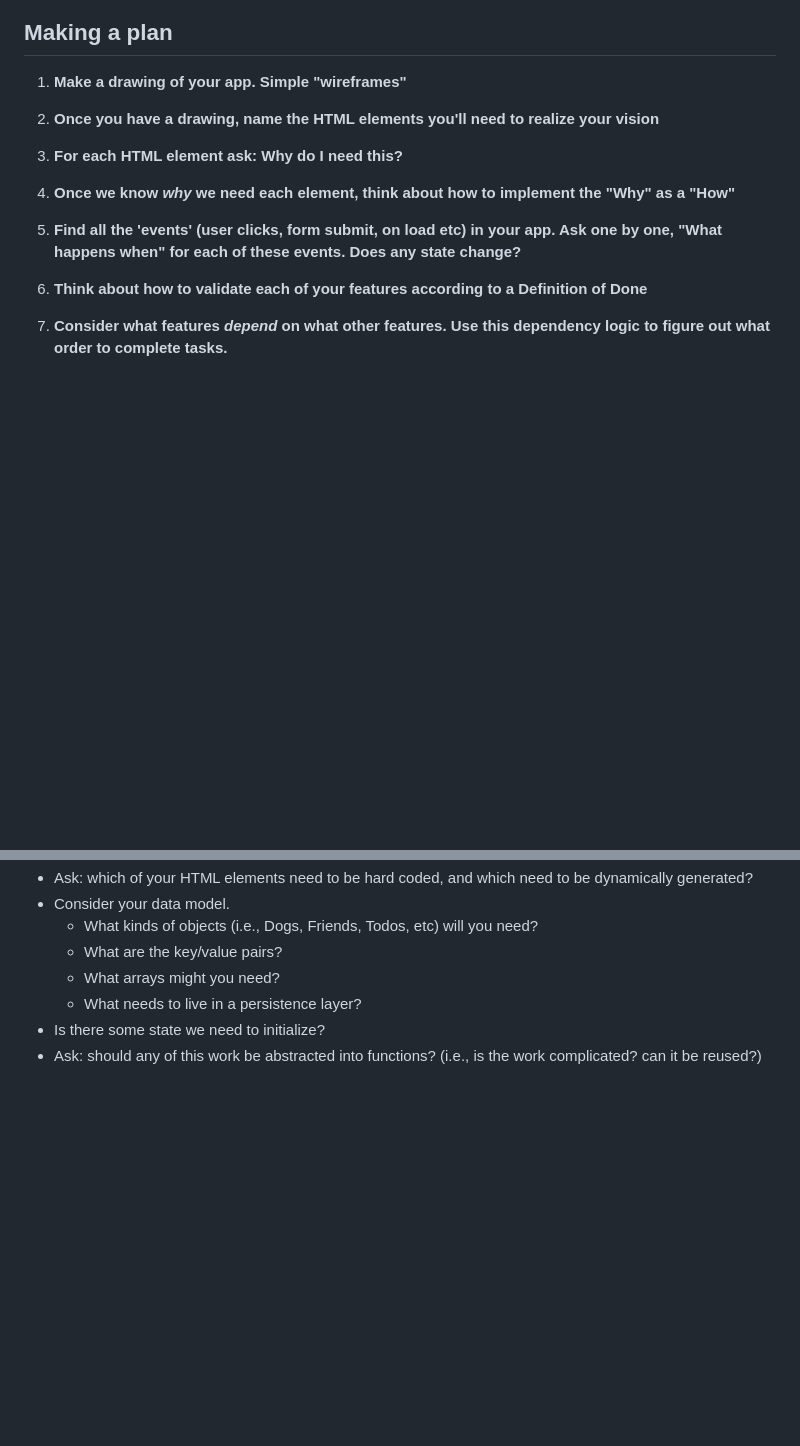
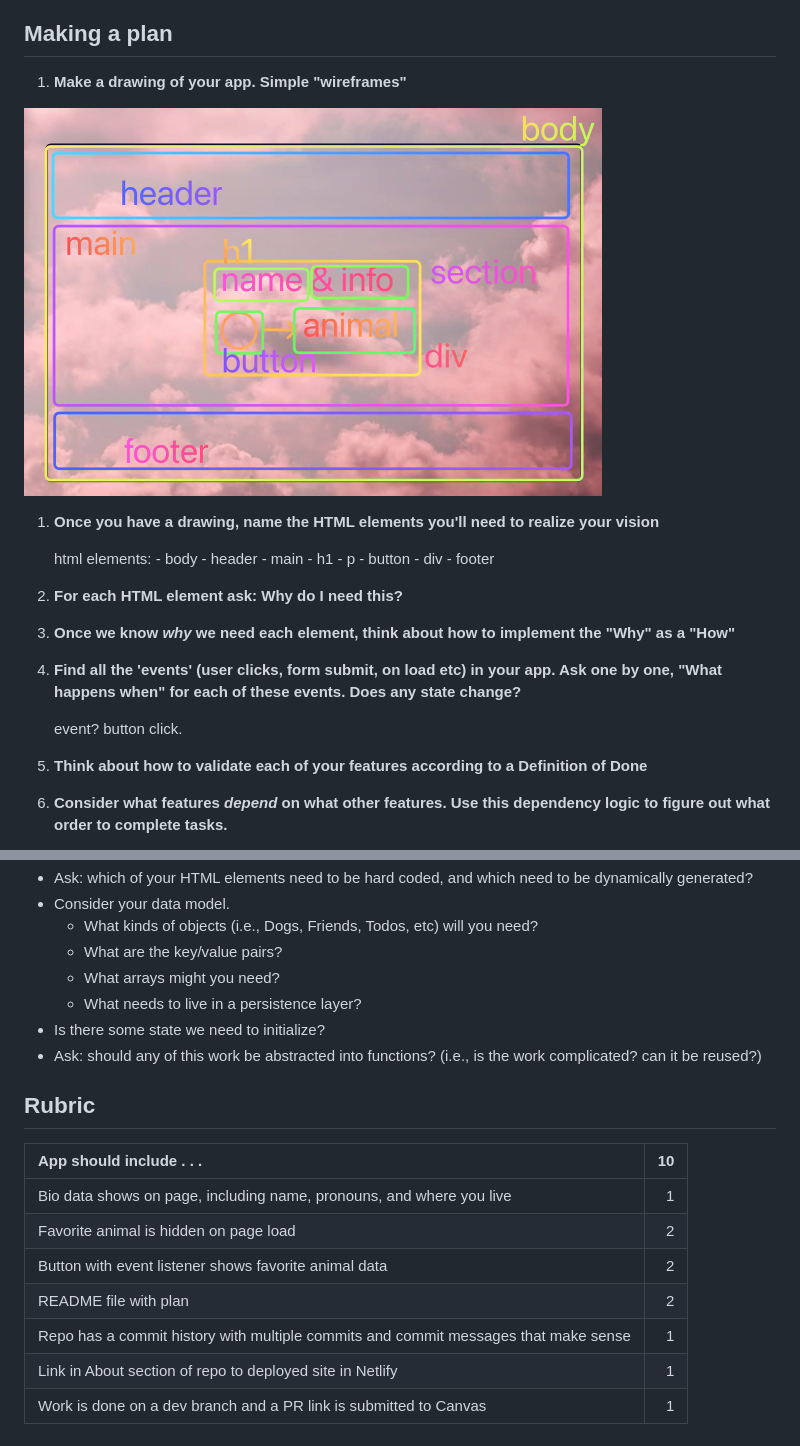
Before and after one commit to maddenlockin/about-me-js-demo, a Markdown page: README.md, 2 parts joined by grey strips. Drawn GitHub-style; pictures changed too: assets/wireframe.png (added); blank space fills up the shorter version.

Commit message:
wireframe added to README

```diff
--- a/README.md
+++ b/README.md
@@ -7,10 +7,27 @@ If you work on more than one feature at a time, you are guaranteed to multiply y
 ## Making a plan
 
 1. **Make a drawing of your app. Simple "wireframes"**
+
+![wireframe for about me app](/assets/wireframe.png "Wireframe of about me app")
+
 1. **Once you have a drawing, name the HTML elements you'll need to realize your vision**
+
+    html elements:
+        - body
+            - header
+            - main
+                - h1
+                - p
+                - button
+                - div
+            - footer
+
 1. **For each HTML element ask: Why do I need this?**
 1. **Once we know _why_ we need each element, think about how to implement the "Why" as a "How"**
 1. **Find all the 'events' (user clicks, form submit, on load etc) in your app. Ask one by one, "What happens when" for each of these events. Does any state change?**
+
+    event? button click.
+
 1. **Think about how to validate each of your features according to a Definition of Done**
 1. **Consider what features _depend_ on what other features. Use this dependency logic to figure out what order to complete tasks.**
 
@@ -31,3 +48,15 @@ Additional considerations:
     -   What needs to live in a persistence layer?
 -   Is there some state we need to initialize?
 -   Ask: should any of this work be abstracted into functions? (i.e., is the work complicated? can it be reused?)
+
+## Rubric
+
+| App should include . . .                                                            |  10 |
+| :---------------------------------------------------------------------------------- | --: |
+| Bio data shows on page, including name, pronouns, and where you live                |   1 |
+| Favorite animal is hidden on page load                                              |   2 |
+| Button with event listener shows favorite animal data                               |   2 |
+| README file with plan                                                               |   2 |
+| Repo has a commit history with multiple commits and commit messages that make sense |   1 |
+| Link in About section of repo to deployed site in Netlify                           |   1 |
+| Work is done on a dev branch and a PR link is submitted to Canvas                   |   1 |
```
